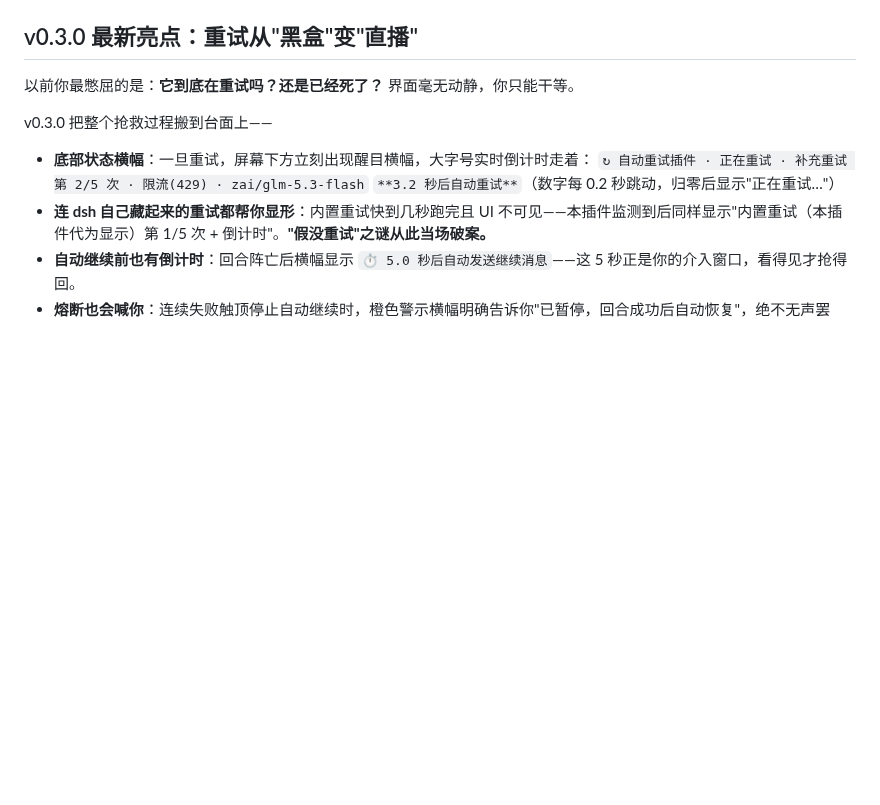
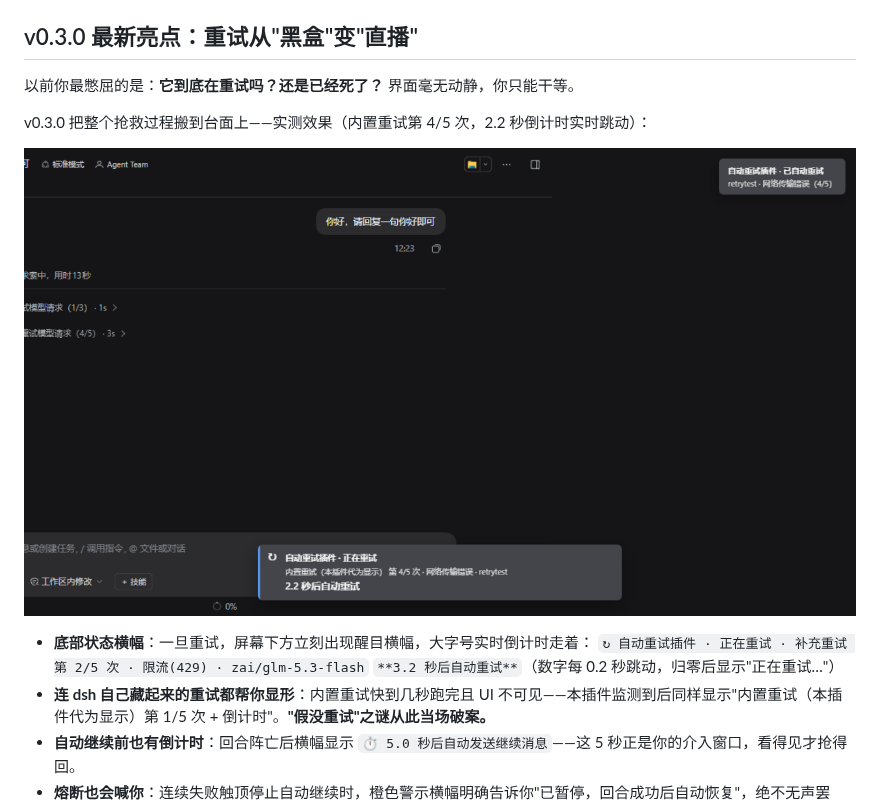
Before and after one commit to zxmqq1234/dsh-auto-retry, a Markdown page: README.md, the part around the change. Rendered like a GitHub page; pictures changed too: screenshots/retry-banner-countdown.png (added); blank space fills up the shorter version.

Commit message:
文档: 嵌入 v0.3.0 横幅实测截图（倒计时直播效果）

```diff
--- a/README.md
+++ b/README.md
@@ -12,7 +12,9 @@
 
 以前你最憋屈的是：**它到底在重试吗？还是已经死了？** 界面毫无动静，你只能干等。
 
-v0.3.0 把整个抢救过程搬到台面上——
+v0.3.0 把整个抢救过程搬到台面上——实测效果（内置重试第 4/5 次，2.2 秒倒计时实时跳动）：
+
+![重试倒计时横幅实测](screenshots/retry-banner-countdown.png)
 
 - **底部状态横幅**：一旦重试，屏幕下方立刻出现醒目横幅，大字号实时倒计时走着：
   `↻ 自动重试插件 · 正在重试 · 补充重试 第 2/5 次 · 限流(429) · zai/glm-5.3-flash`
```
Also changed, not shown: screenshots/retry-banner-fading.png (added).
